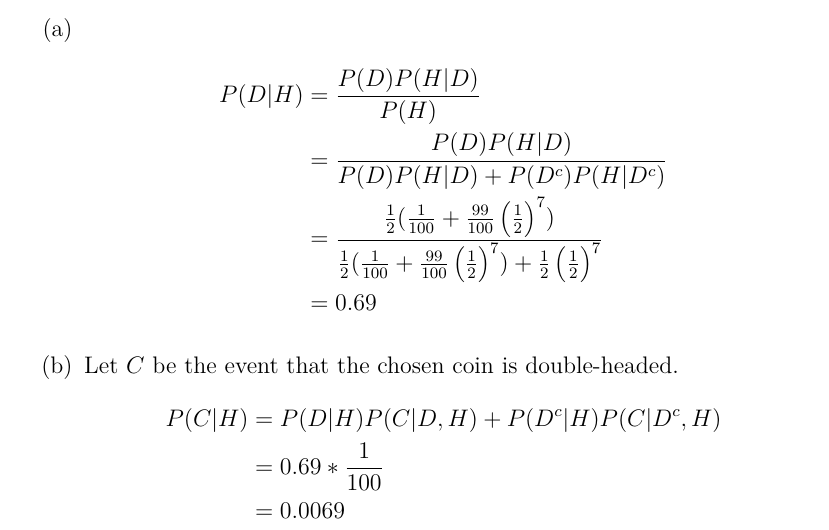
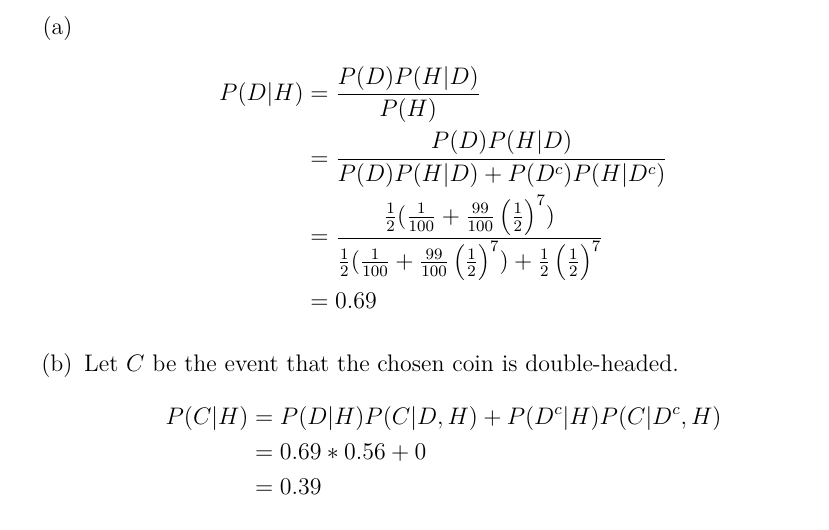
Before and after one commit to fifthist/Introduction-To-Probability-Blitzstein-Solutions, a LaTeX book (src/index.tex, which reads src/chapters/2/sections/conditioning_on_evidence/problems/7.tex): part of page 28 of 28, cut so that both start at the same text. Compiled offline with pdfLaTeX.

Commit message:
Update problem 7 from chapter 2 of section Conditioning On Evidence

```diff
--- a/src/chapters/2/sections/conditioning_on_evidence/problems/7.tex
+++ b/src/chapters/2/sections/conditioning_on_evidence/problems/7.tex
@@ -11,7 +11,7 @@ P(D|H) & = \frac{P(D)P(H|D)}{P(H)} \nonumber \\
 \item Let $C$ be the event that the chosen coin is double-headed.
 \begin{flalign}
 P(C|H) & = P(D|H)P(C|D,H) + P(D^{c}|H)P(C|D^{c},H) \nonumber \\
-& = 0.69*\frac{1}{100} \nonumber \\
-& = 0.0069 \nonumber
+& = 0.69*0.56 + 0 \nonumber \\
+& = 0.39 \nonumber
 \end{flalign}
 \end{enumerate}
```
